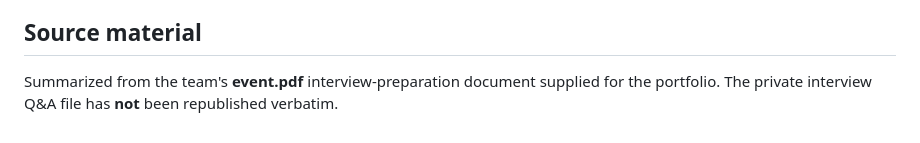
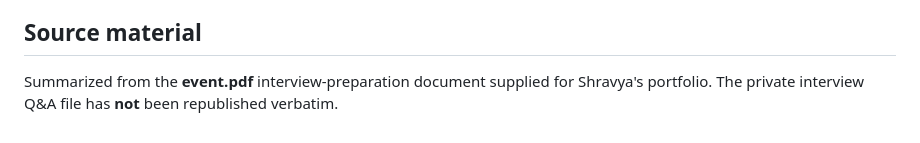
Before and after one commit to ShravyaUShetty24/assa-event-management, a Markdown page: docs/PROJECT_WALKTHROUGH.md, the part around the change. Rendered like a GitHub page.

```diff
--- a/docs/PROJECT_WALKTHROUGH.md
+++ b/docs/PROJECT_WALKTHROUGH.md
@@ -45,4 +45,4 @@ These are self-described responsibilities, not an independently verified commit-
 Repository files let reviewers inspect the project, but they are **not** a guarantee of a deployed service, payment processing, independently audited security or benchmarked recommendation accuracy.
 
 ## Source material
-Summarized from the team's **event.pdf** interview-preparation document supplied for the portfolio. The private interview Q&A file has **not** been republished verbatim.
+Summarized from the **event.pdf** interview-preparation document supplied for Shravya's portfolio. The private interview Q&A file has **not** been republished verbatim.
```
Also changed, not shown: README.md (+1 -1 lines).
